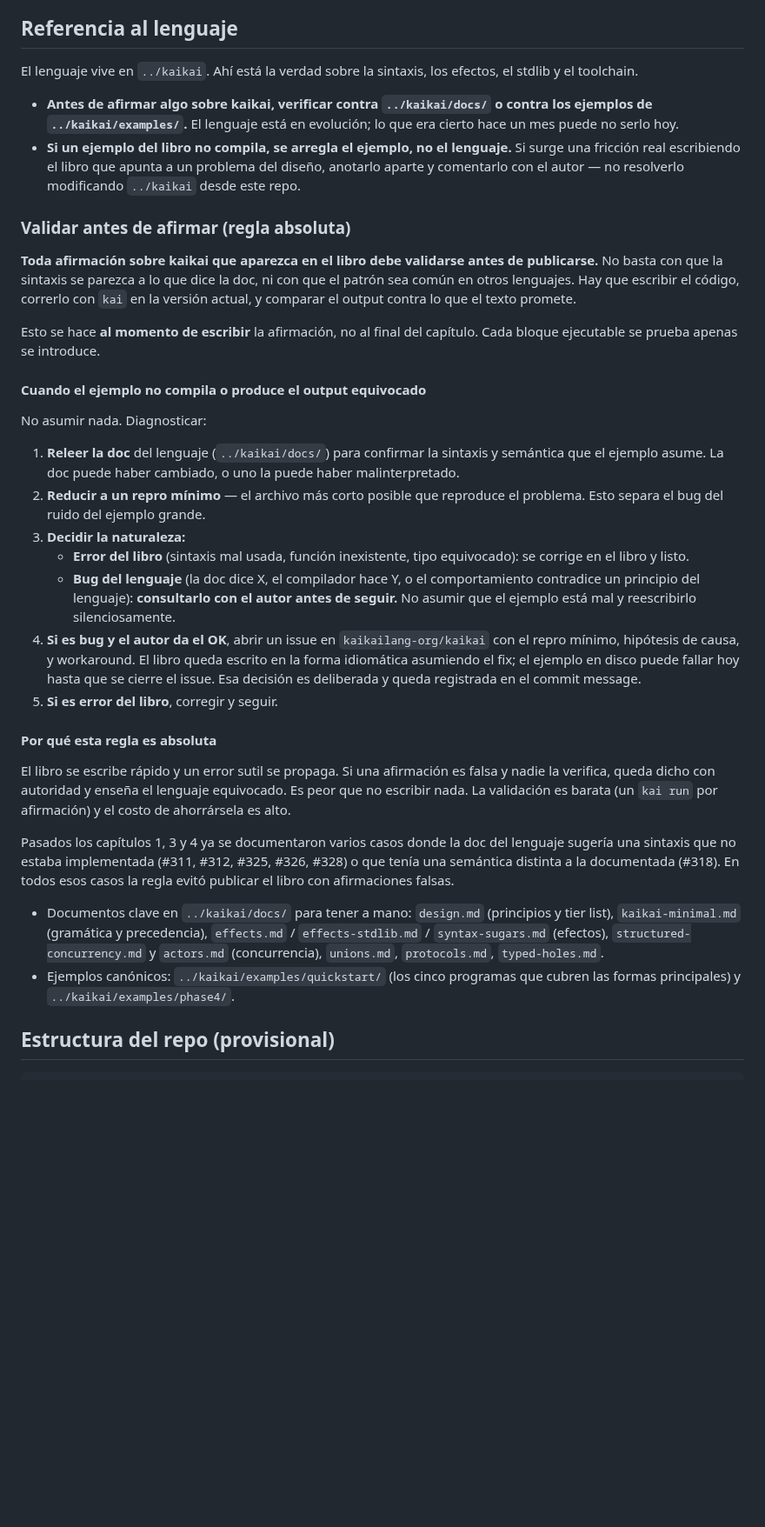
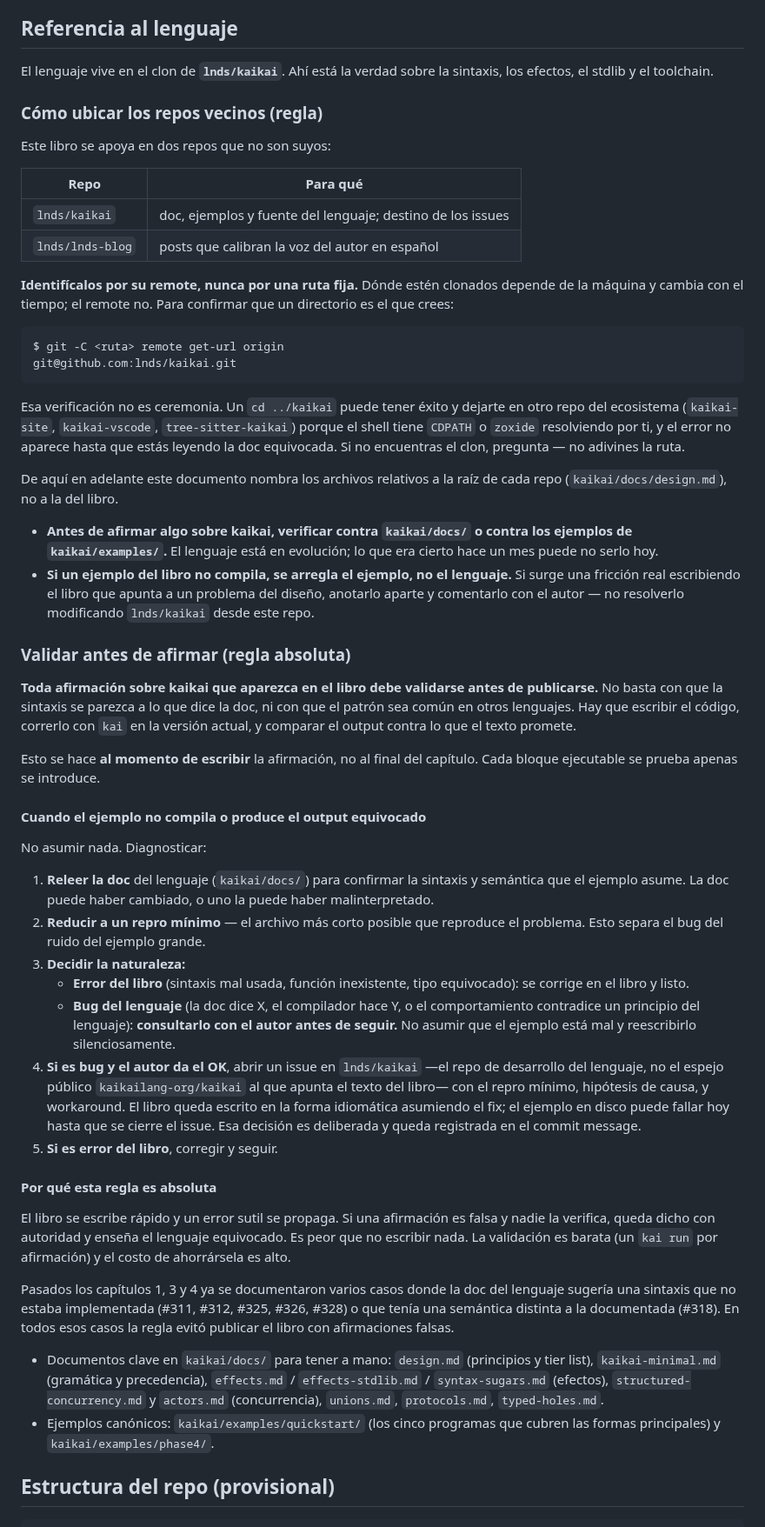
Before and after one commit to kaikailang-org/kaikai-book, a Markdown page: CLAUDE.md, the part around one of its changes. Shown at 87% size. Drawn GitHub-style; blank space fills up the shorter version.

Commit message:
CLAUDE.md: nombrar los repos vecinos por su remote, no por una ruta
Dos cosas estaban mal y las dos me hicieron perder pasos hoy.

El destino de los issues era `kaikailang-org/kaikai`, que es el
espejo público al que apunta el texto del libro. El desarrollo del
lenguaje vive en `lnds/kaikai` y ahí van.

Y el lenguaje no está en `../kaikai`: esa ruta no existe desde este
repo. Peor que no existir, `cd ../kaikai` tiene éxito y deja al
lector en otro repo del ecosistema, porque el shell tiene CDPATH o
zoxide resolviendo por él; el error recién aparece leyendo la doc
equivocada.

En vez de cambiar una ruta frágil por otra, las 15 referencias pasan
a ser relativas a la raíz de cada repo (`kaikai/docs/design.md`) y la
sección abre con la regla: identificar los repos por su remote, que
no cambia, y preguntar si no se encuentra el clon en vez de adivinar.

````diff
--- a/CLAUDE.md
+++ b/CLAUDE.md
@@ -233,17 +233,46 @@ y nombres de archivos siempre en su forma original (inglés).
 
 ## Referencia al lenguaje
 
-El lenguaje vive en `../kaikai`. Ahí está la verdad sobre la
-sintaxis, los efectos, el stdlib y el toolchain.
+El lenguaje vive en el clon de **`lnds/kaikai`**. Ahí está la
+verdad sobre la sintaxis, los efectos, el stdlib y el toolchain.
+
+### Cómo ubicar los repos vecinos (regla)
+
+Este libro se apoya en dos repos que no son suyos:
+
+| Repo | Para qué |
+|---|---|
+| `lnds/kaikai` | doc, ejemplos y fuente del lenguaje; destino de los issues |
+| `lnds/lnds-blog` | posts que calibran la voz del autor en español |
+
+**Identifícalos por su remote, nunca por una ruta fija.** Dónde
+estén clonados depende de la máquina y cambia con el tiempo; el
+remote no. Para confirmar que un directorio es el que crees:
+
+```
+$ git -C <ruta> remote get-url origin
+git@github.com:lnds/kaikai.git
+```
+
+Esa verificación no es ceremonia. Un `cd ../kaikai` puede tener
+éxito y dejarte en otro repo del ecosistema (`kaikai-site`,
+`kaikai-vscode`, `tree-sitter-kaikai`) porque el shell tiene
+`CDPATH` o `zoxide` resolviendo por ti, y el error no aparece
+hasta que estás leyendo la doc equivocada. Si no encuentras el
+clon, pregunta — no adivines la ruta.
+
+De aquí en adelante este documento nombra los archivos relativos
+a la raíz de cada repo (`kaikai/docs/design.md`), no a la del
+libro.
 
 - **Antes de afirmar algo sobre kaikai, verificar contra
-  `../kaikai/docs/` o contra los ejemplos de
-  `../kaikai/examples/`.** El lenguaje está en evolución; lo que
+  `kaikai/docs/` o contra los ejemplos de
+  `kaikai/examples/`.** El lenguaje está en evolución; lo que
   era cierto hace un mes puede no serlo hoy.
 - **Si un ejemplo del libro no compila, se arregla el ejemplo, no
   el lenguaje.** Si surge una fricción real escribiendo el libro
   que apunta a un problema del diseño, anotarlo aparte y
-  comentarlo con el autor — no resolverlo modificando `../kaikai`
+  comentarlo con el autor — no resolverlo modificando `lnds/kaikai`
   desde este repo.
 
 ### Validar antes de afirmar (regla absoluta)
@@ -263,7 +292,7 @@ introduce.
 
 No asumir nada. Diagnosticar:
 
-1. **Releer la doc** del lenguaje (`../kaikai/docs/`) para
+1. **Releer la doc** del lenguaje (`kaikai/docs/`) para
    confirmar la sintaxis y semántica que el ejemplo asume. La
    doc puede haber cambiado, o uno la puede haber malinterpretado.
 2. **Reducir a un repro mínimo** — el archivo más corto posible
@@ -277,7 +306,9 @@ No asumir nada. Diagnosticar:
      **consultarlo con el autor antes de seguir.** No asumir que
      el ejemplo está mal y reescribirlo silenciosamente.
 4. **Si es bug y el autor da el OK**, abrir un issue en
-   `kaikailang-org/kaikai` con el repro mínimo, hipótesis de causa, y
+   `lnds/kaikai` —el repo de desarrollo del lenguaje, no el
+   espejo público `kaikailang-org/kaikai` al que apunta el texto
+   del libro— con el repro mínimo, hipótesis de causa, y
    workaround. El libro queda escrito en la forma idiomática
    asumiendo el fix; el ejemplo en disco puede fallar hoy hasta
    que se cierre el issue. Esa decisión es deliberada y queda
@@ -297,15 +328,15 @@ casos donde la doc del lenguaje sugería una sintaxis que no
 estaba implementada (#311, #312, #325, #326, #328) o que tenía
 una semántica distinta a la documentada (#318). En todos esos
 casos la regla evitó publicar el libro con afirmaciones falsas.
-- Documentos clave en `../kaikai/docs/` para tener a mano:
+- Documentos clave en `kaikai/docs/` para tener a mano:
   `design.md` (principios y tier list), `kaikai-minimal.md`
   (gramática y precedencia), `effects.md` /
   `effects-stdlib.md` / `syntax-sugars.md` (efectos),
   `structured-concurrency.md` y `actors.md` (concurrencia),
   `unions.md`, `protocols.md`, `typed-holes.md`.
-- Ejemplos canónicos: `../kaikai/examples/quickstart/` (los cinco
+- Ejemplos canónicos: `kaikai/examples/quickstart/` (los cinco
   programas que cubren las formas principales) y
-  `../kaikai/examples/phase4/`.
+  `kaikai/examples/phase4/`.
 
 ## Estructura del repo (provisional)
 
````
Also changed, not shown: other parts of CLAUDE.md (+9 -9 lines).
